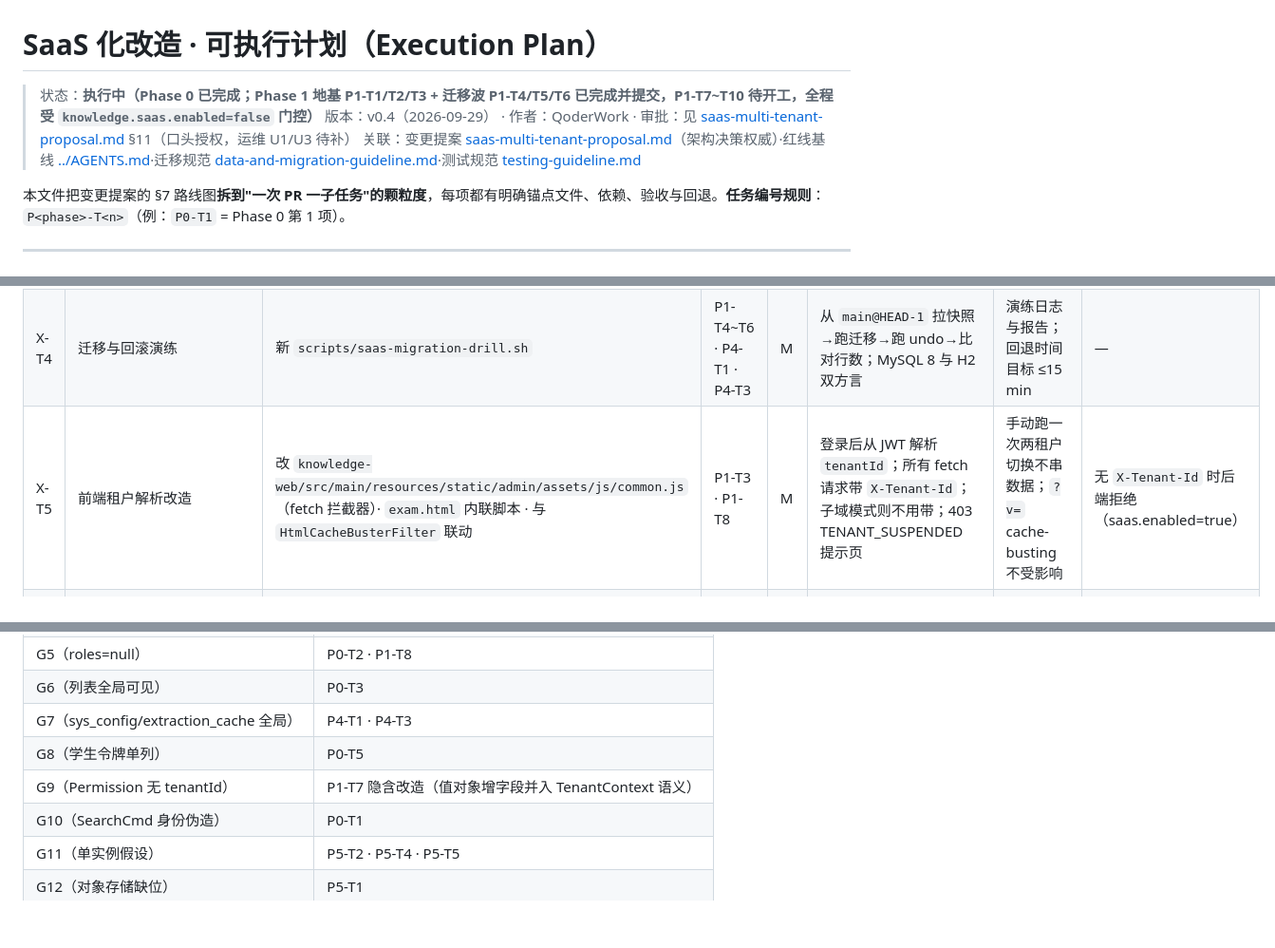
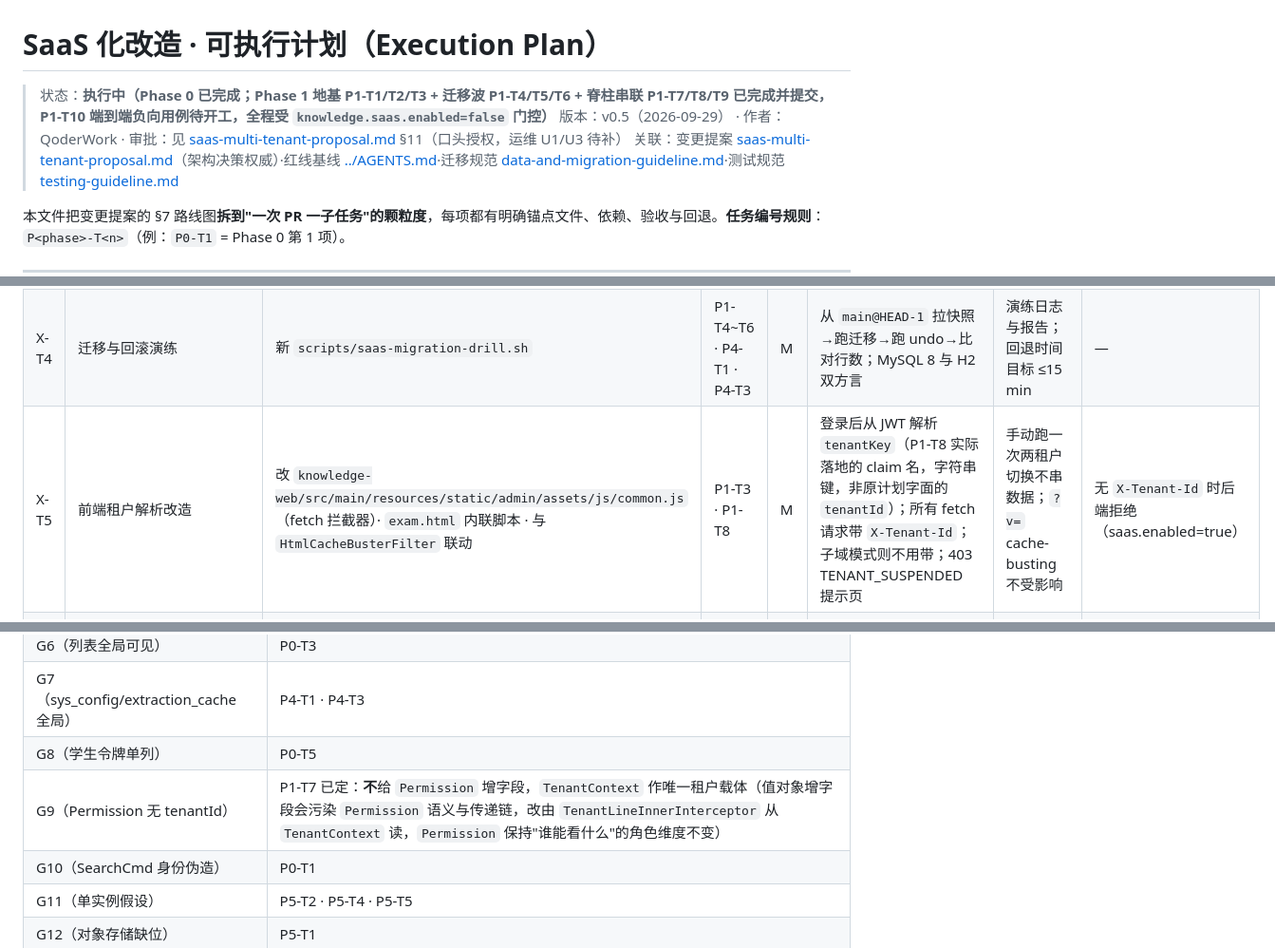
Before and after one commit to mouhinU/Knowledge_Repository, a Markdown page: docs/saas-multi-tenant-execution-plan.md, 3 parts joined by grey strips. Shown at 95% size. Drawn GitHub-style; blank space fills up the shorter version.

```diff
--- a/docs/saas-multi-tenant-execution-plan.md
+++ b/docs/saas-multi-tenant-execution-plan.md
@@ -4,8 +4,8 @@ AGENTS-REFERENCE: ./AGENTS.md §0 红线 #11（重大变更须先提案→审批
 
 # SaaS 化改造 · 可执行计划（Execution Plan）
 
-> 状态：**执行中（Phase 0 已完成；Phase 1 地基 P1-T1/T2/T3 + 迁移波 P1-T4/T5/T6 已完成并提交，P1-T7~T10 待开工，全程受 `knowledge.saas.enabled=false` 门控）**
-> 版本：v0.4（2026-09-29） · 作者：QoderWork · 审批：见 [saas-multi-tenant-proposal.md](saas-multi-tenant-proposal.md) §11（口头授权，运维 U1/U3 待补）
+> 状态：**执行中（Phase 0 已完成；Phase 1 地基 P1-T1/T2/T3 + 迁移波 P1-T4/T5/T6 + 脊柱串联 P1-T7/T8/T9 已完成并提交，P1-T10 端到端负向用例待开工，全程受 `knowledge.saas.enabled=false` 门控）**
+> 版本：v0.5（2026-09-29） · 作者：QoderWork · 审批：见 [saas-multi-tenant-proposal.md](saas-multi-tenant-proposal.md) §11（口头授权，运维 U1/U3 待补）
 > 关联：变更提案 [saas-multi-tenant-proposal.md](saas-multi-tenant-proposal.md)（架构决策权威）·红线基线 [../AGENTS.md](../AGENTS.md)·迁移规范 [data-and-migration-guideline.md](data-and-migration-guideline.md)·测试规范 [testing-guideline.md](testing-guideline.md)
 
 本文件把变更提案的 §7 路线图**拆到"一次 PR 一子任务"的颗粒度**，每项都有明确锚点文件、依赖、验收与回退。**任务编号规则**：`P<phase>-T<n>`（例：`P0-T1` = Phase 0 第 1 项）。
@@ -174,7 +174,7 @@ Phase 6（配额计费，依赖 P1 全链 + 可选后置）
 | X-T2 | `knowledge.saas.enabled` 开关骨架 | 新 `infrastructure/config/SaasProperties.java` · `application.yml` | — | S | 默认 `false`；所有 T* 任务按此门控；actuator/info 暴露版本 | 关闭时与主干行为等价（回归对照表） | 关掉即回退 |
 | X-T3 | CI 加负向用例门禁 | 改 `.github/workflows/*.yml`（或对应流水线）·新 `TenantIsolationSmokeTest` 归入 `@Tag("tenant")` | P1-T10 · P2-T5 | S | `mvn test -Dgroups=tenant` 单独跑，任何跨租户泄漏 fail build | 流水线红/绿可读 | 标签可跳过 |
 | X-T4 | 迁移与回滚演练 | 新 `scripts/saas-migration-drill.sh` | P1-T4~T6 · P4-T1 · P4-T3 | M | 从 `main@HEAD-1` 拉快照→跑迁移→跑 undo→比对行数；MySQL 8 与 H2 双方言 | 演练日志与报告；回退时间目标 ≤15 min | — |
-| X-T5 | 前端租户解析改造 | 改 `knowledge-web/src/main/resources/static/admin/assets/js/common.js`（fetch 拦截器）· `exam.html` 内联脚本 · 与 `HtmlCacheBusterFilter` 联动 | P1-T3 · P1-T8 | M | 登录后从 JWT 解析 `tenantId`；所有 fetch 请求带 `X-Tenant-Id`；子域模式则不用带；403 TENANT_SUSPENDED 提示页 | 手动跑一次两租户切换不串数据；`?v=` cache-busting 不受影响 | 无 `X-Tenant-Id` 时后端拒绝（saas.enabled=true） |
+| X-T5 | 前端租户解析改造 | 改 `knowledge-web/src/main/resources/static/admin/assets/js/common.js`（fetch 拦截器）· `exam.html` 内联脚本 · 与 `HtmlCacheBusterFilter` 联动 | P1-T3 · P1-T8 | M | 登录后从 JWT 解析 `tenantKey`（P1-T8 实际落地的 claim 名，字符串键，非原计划字面的 `tenantId`）；所有 fetch 请求带 `X-Tenant-Id`；子域模式则不用带；403 TENANT_SUSPENDED 提示页 | 手动跑一次两租户切换不串数据；`?v=` cache-busting 不受影响 | 无 `X-Tenant-Id` 时后端拒绝（saas.enabled=true） |
 | X-T6 | 文档与 AGENTS 更新 | 改 `AGENTS.md` §1 分册地图（补一行 saas 入口）· 更新 `docs/architecture-decisions.md`（加"租户层"）· 更新 `docs/security-guideline.md`（跨租户越权面）· `docs/rag-domain-guideline.md`（partition-key 段落）· `PROJECT_SUMMARY.md` | 各 Phase 完成后 | M | 每 Phase 结束补一次；避免规范漂移 | 分册间相对链接可点通 | Git 版本控制天然回退 |
 
 ---
@@ -246,7 +246,7 @@ Phase 6（配额计费，依赖 P1 全链 + 可选后置）
 | G6（列表全局可见） | P0-T3 |
 | G7（sys_config/extraction_cache 全局） | P4-T1 · P4-T3 |
 | G8（学生令牌单列） | P0-T5 |
-| G9（Permission 无 tenantId） | P1-T7 隐含改造（值对象增字段并入 TenantContext 语义） |
+| G9（Permission 无 tenantId） | P1-T7 已定：**不**给 `Permission` 增字段，`TenantContext` 作唯一租户载体（值对象增字段会污染 `Permission` 语义与传递链，改由 `TenantLineInnerInterceptor` 从 `TenantContext` 读，`Permission` 保持"谁能看什么"的角色维度不变） |
 | G10（SearchCmd 身份伪造） | P0-T1 |
 | G11（单实例假设） | P5-T2 · P5-T4 · P5-T5 |
 | G12（对象存储缺位） | P5-T1 |
```
Also changed, not shown: other parts of docs/saas-multi-tenant-execution-plan.md (+3 -3 lines).
